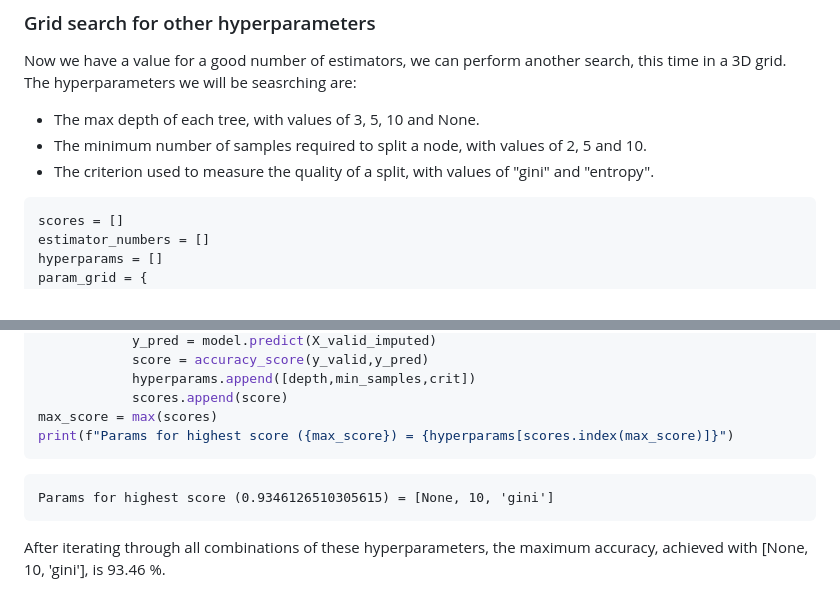
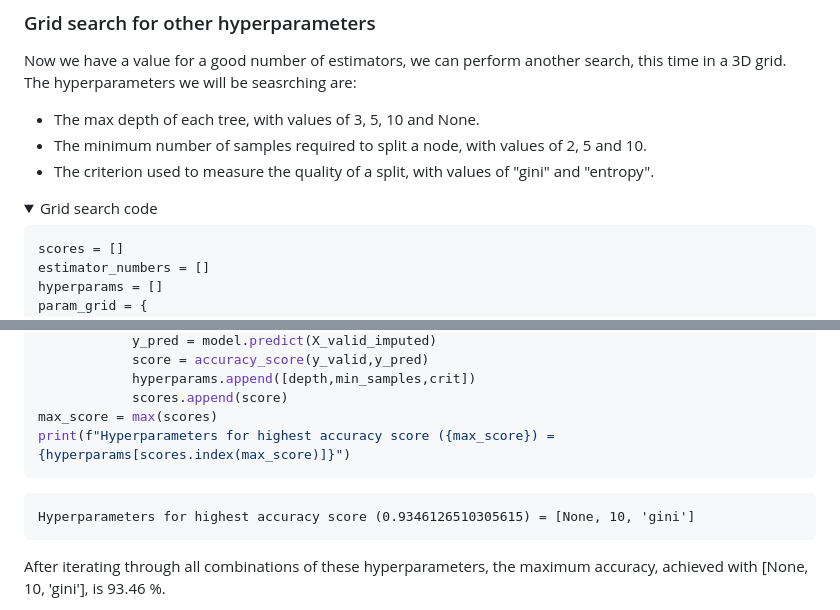
Before and after one commit to lr508/lr508.github.io, a Markdown page: mental_health.md, 2 parts joined by grey strips. Drawn GitHub-style; folded sections open.

````diff
--- a/mental_health.md
+++ b/mental_health.md
@@ -315,6 +315,10 @@ Now we have a value for a good number of estimators, we can perform another sear
 -  The minimum number of samples required to split a node, with values of 2, 5 and 10.
 -  The criterion used to measure the quality of a split, with values of "gini" and "entropy".
 
+
+<details>
+<summary>Grid search code</summary>
+
 ```python
 scores = []
 estimator_numbers = []
@@ -334,8 +338,8 @@ for depth in param_grid["max_depth"]:
             hyperparams.append([depth,min_samples,crit])
             scores.append(score)
 max_score = max(scores)
-print(f"Params for highest score ({max_score}) = {hyperparams[scores.index(max_score)]}")
+print(f"Hyperparameters for highest accuracy score ({max_score}) = {hyperparams[scores.index(max_score)]}")
 ```
 ```
-Params for highest score (0.9346126510305615) = [None, 10, 'gini']
+Hyperparameters for highest accuracy score (0.9346126510305615) = [None, 10, 'gini']
 ```
````
Also changed, not shown: other parts of mental_health.md (+1 -0 lines).
